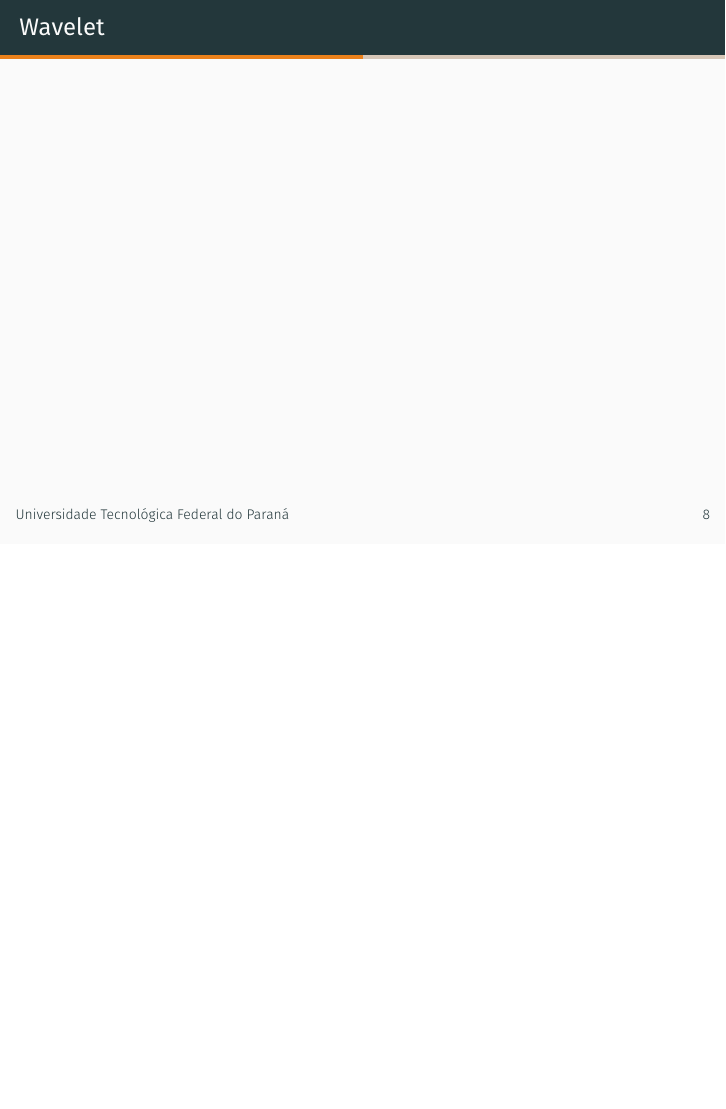
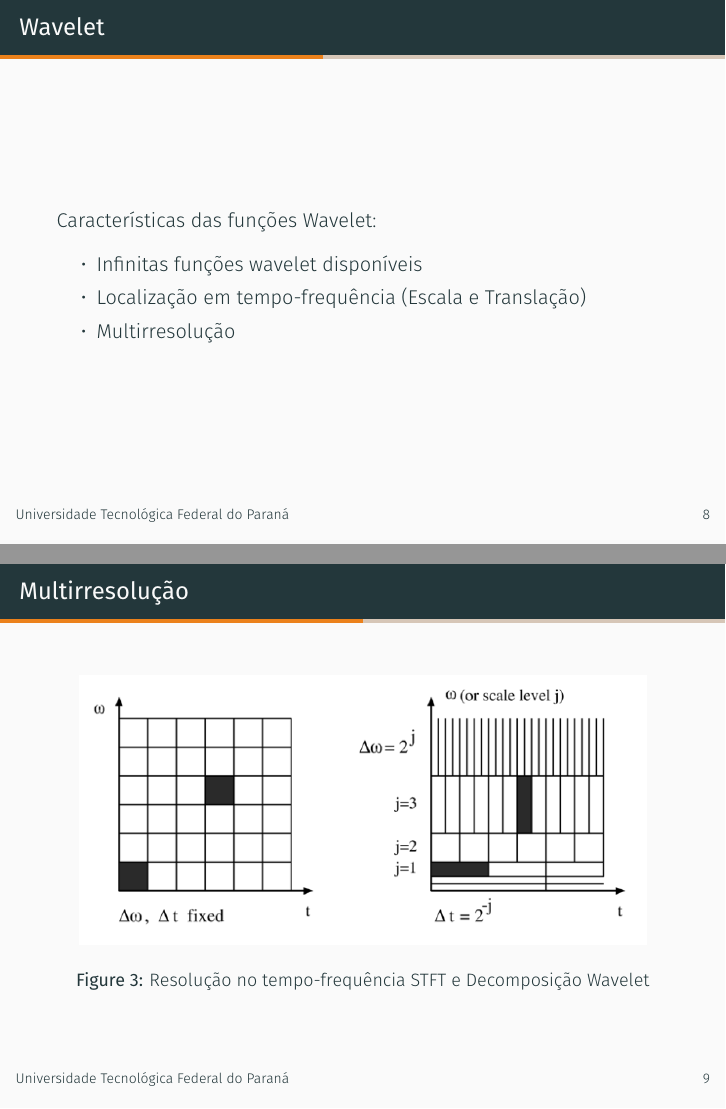
Before and after one commit to Lechenco/TCC-Beamer, LaTeX slides (demo.tex): page 23 of 41 before the commit and pages 25 and 26 of 46 after it, the two joined at a grey line, the shorter picture padded with empty space. Compiled offline with XeLaTeX; a missing font is replaced by an installed copy or a similar font.

Commit message:
Wavelets

```diff
--- a/demo.tex
+++ b/demo.tex
@@ -154,3 +164,4 @@ Cristiano Marcos Agulhari}
 \end{frame}
 
 \begin{frame}{Wavelet}
+  \only<1>{
@@ -156,0 +174,27 @@ Cristiano Marcos Agulhari}
+  \only<2> {
+      \begin{figure}[]
+        \centering
+        \includegraphics[width=10cm]{images/waveAndWavelet.png}
+        \caption{Onda de energia e infinita e wavelet de energia concentrada}
+      \end{figure}
+    }
+
+    \only<3> {
+      Características das funções Wavelet:
+      \begin{itemize}
+        \item Infinitas funções wavelet disponíveis
+        \item Localização em tempo-frequência (Escala e Translação)
+        \item Multirresolução
+      \end{itemize}
+    }
+\end{frame}
+
+\begin{frame}{Multirresolução}
+
+  \begin{figure}[]
+    \centering
+    \includegraphics[width=10cm]{images/multiresolution.png}
+    \caption{Resolução no tempo-frequência STFT e Decomposição Wavelet}
+  \end{figure}
+
+\end{frame}
```
Also changed, not shown: demo.pdf, demo.tex (39 more changed lines), 7 other files.
